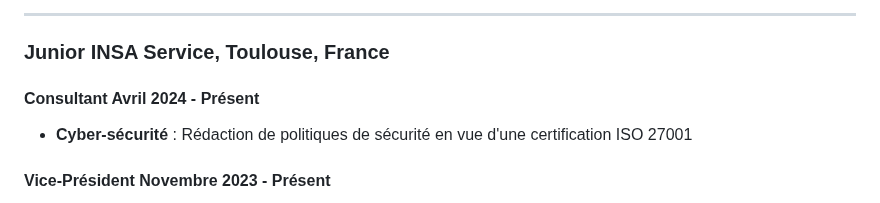
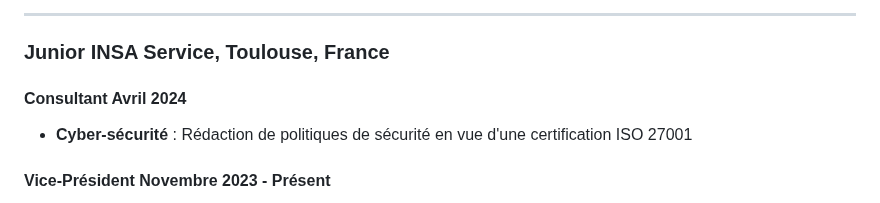
Before and after one commit to Aitbytes/Resume, a Markdown page: source/mohamed.md, the part around the change. GitHub-like rendering.

Commit message:
fix date of experience

```diff
--- a/source/mohamed.md
+++ b/source/mohamed.md
@@ -104,7 +104,7 @@
 ----------
 
 ### Junior INSA Service, Toulouse, France
-#### Consultant <time>Avril 2024 - Présent</time>
+#### Consultant <time>Avril 2024</time>
 
 - **Cyber-sécurité** : Rédaction de politiques de sécurité en vue d'une certification ISO 27001
 
```
